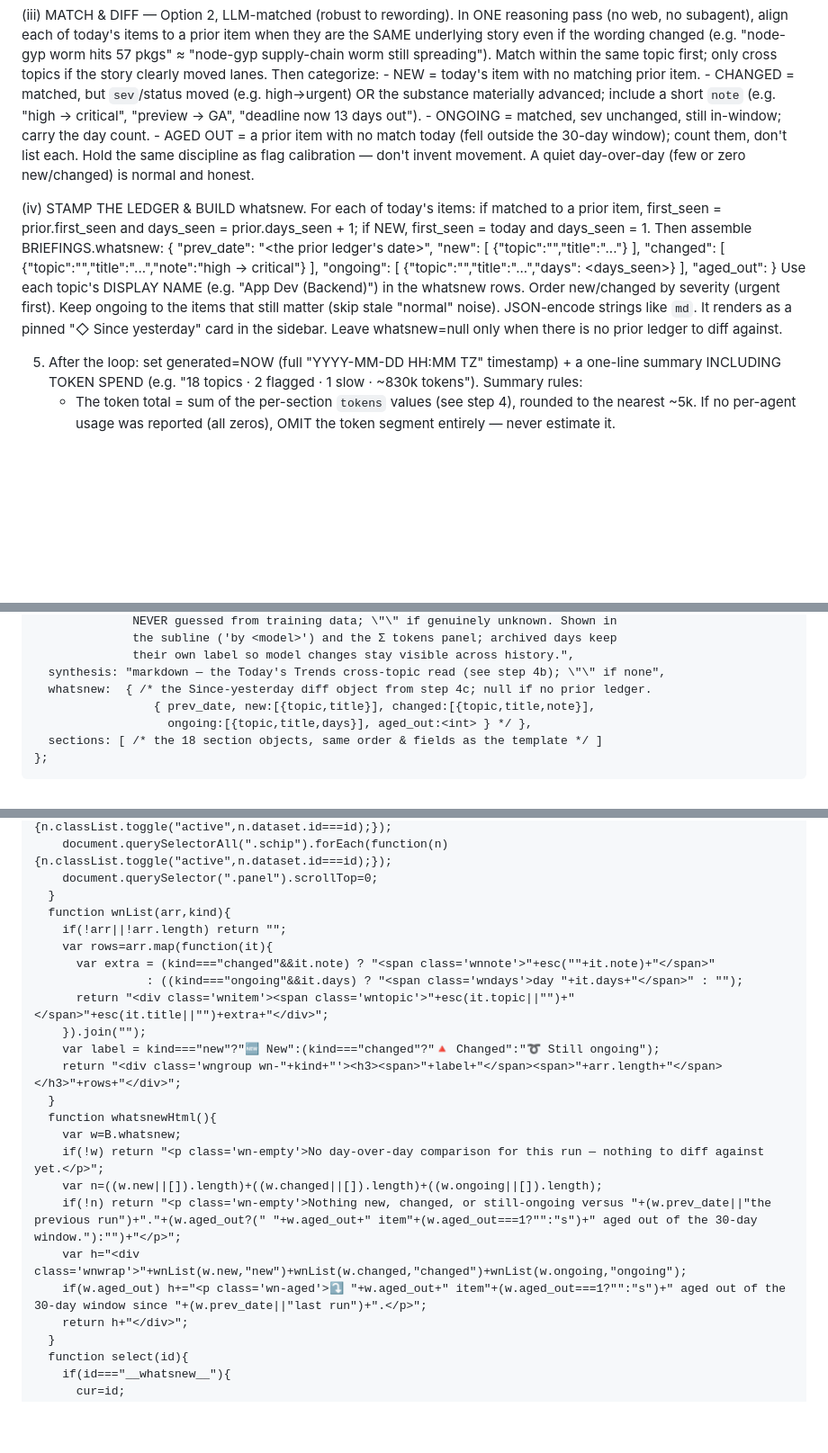
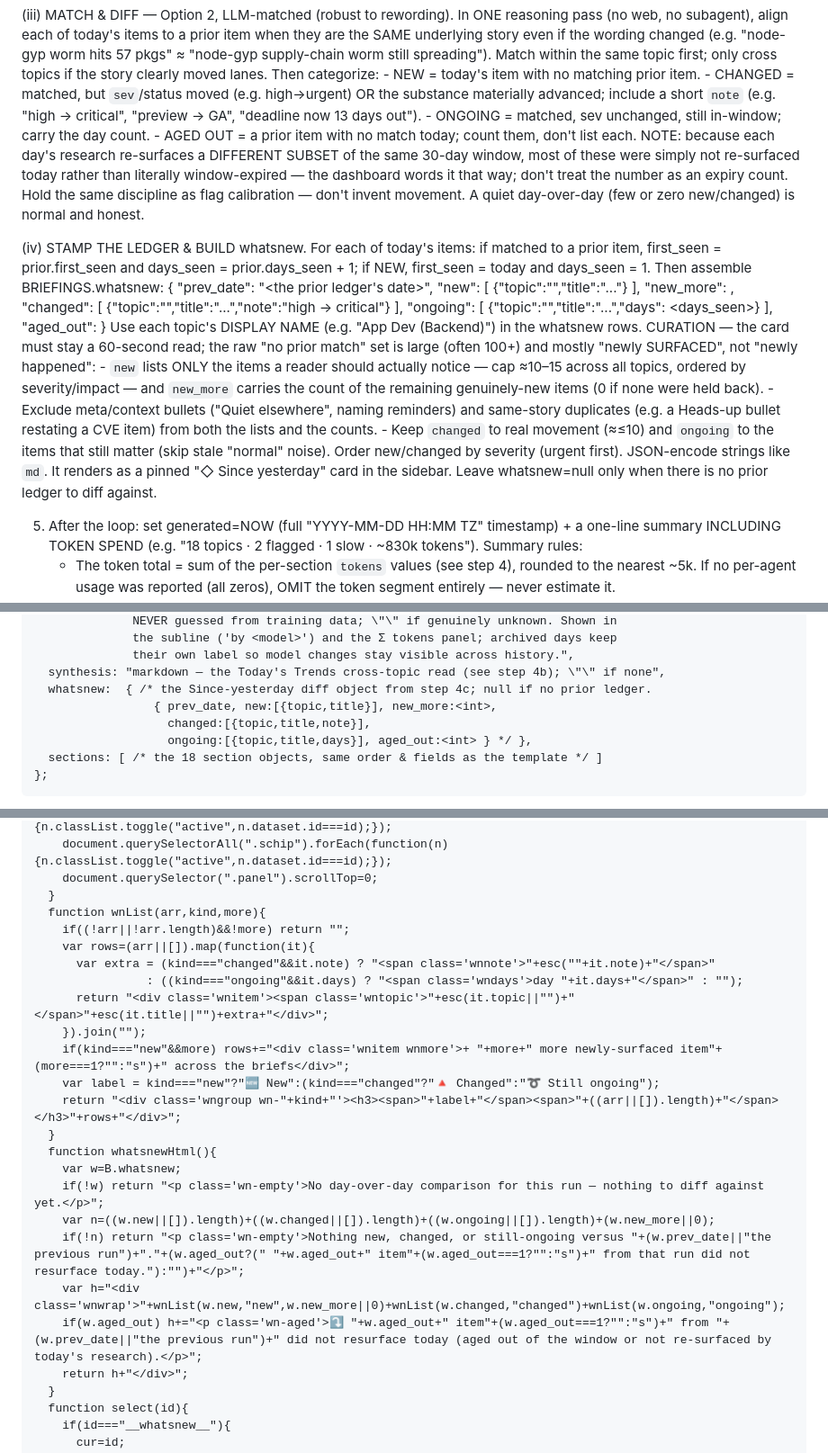
Before and after one commit to karlarao/daily-briefings, a Markdown page: pages-briefings-routine-prompt.md, 3 parts joined by grey strips. Shown at 90% size. Rendered like a GitHub page; blank space fills up the shorter version.

Commit message:
feat: curation guidance + new_more count + honest aged-out wording
Refinements from running the diff on real data (Jul 7 vs Jul 8 runs):
day-over-day research variance makes the raw no-prior-match set large
(~110 items), so step 4c now caps the displayed NEW list (~10-15,
severity-ordered) with a new_more count for the remainder, excludes
meta/duplicate bullets from lists and counts, and words aged_out as
'did not resurface today' rather than implying window expiry. Template
renders the '+N more' footer row and the honest aged-out phrasing.

Co-Authored-By: Claude Fable 5 <noreply@anthropic.com>
Claude-Session: https://claude.ai/code/session_01KHVbCvYo155zscAikV8Fe2

```diff
--- a/pages-briefings-routine-prompt.md
+++ b/pages-briefings-routine-prompt.md
@@ -307,8 +307,11 @@ If git push fails (auth/network), send one notification saying so — that failu
                       materially advanced; include a short `note` (e.g. "high → critical",
                       "preview → GA", "deadline now 13 days out").
          - ONGOING  = matched, sev unchanged, still in-window; carry the day count.
-         - AGED OUT = a prior item with no match today (fell outside the 30-day window);
-                      count them, don't list each.
+         - AGED OUT = a prior item with no match today; count them, don't list each.
+                      NOTE: because each day's research re-surfaces a DIFFERENT SUBSET of
+                      the same 30-day window, most of these were simply not re-surfaced
+                      today rather than literally window-expired — the dashboard words it
+                      that way; don't treat the number as an expiry count.
        Hold the same discipline as flag calibration — don't invent movement. A quiet
        day-over-day (few or zero new/changed) is normal and honest.
 
@@ -317,14 +320,24 @@ If git push fails (auth/network), send one notification saying so — that failu
        first_seen = today and days_seen = 1. Then assemble BRIEFINGS.whatsnew:
          { "prev_date": "<the prior ledger's date>",
            "new":     [ {"topic":"<Display Name>","title":"..."} ],
+           "new_more": <int>,
            "changed": [ {"topic":"<Display Name>","title":"...","note":"high → critical"} ],
            "ongoing": [ {"topic":"<Display Name>","title":"...","days": <days_seen>} ],
            "aged_out": <int> }
        Use each topic's DISPLAY NAME (e.g. "App Dev (Backend)") in the whatsnew rows.
-       Order new/changed by severity (urgent first). Keep ongoing to the items that still
-       matter (skip stale "normal" noise). JSON-encode strings like `md`. It renders as a
-       pinned "◇ Since yesterday" card in the sidebar. Leave whatsnew=null only when there
-       is no prior ledger to diff against.
+       CURATION — the card must stay a 60-second read; the raw "no prior match" set is
+       large (often 100+) and mostly "newly SURFACED", not "newly happened":
+         - `new` lists ONLY the items a reader should actually notice — cap ≈10–15 across
+           all topics, ordered by severity/impact — and `new_more` carries the count of
+           the remaining genuinely-new items (0 if none were held back).
+         - Exclude meta/context bullets ("Quiet elsewhere", naming reminders) and
+           same-story duplicates (e.g. a Heads-up bullet restating a CVE item) from both
+           the lists and the counts.
+         - Keep `changed` to real movement (≈≤10) and `ongoing` to the items that still
+           matter (skip stale "normal" noise).
+       Order new/changed by severity (urgent first). JSON-encode strings like `md`. It
+       renders as a pinned "◇ Since yesterday" card in the sidebar. Leave whatsnew=null
+       only when there is no prior ledger to diff against.
 
 5. After the loop: set generated=NOW (full "YYYY-MM-DD HH:MM TZ" timestamp) + a
    one-line summary INCLUDING TOKEN SPEND (e.g. "18 topics · 2 flagged · 1 slow ·
@@ -414,7 +427,8 @@ with a single assignment:
                   their own label so model changes stay visible across history.",
       synthesis: "markdown — the Today's Trends cross-topic read (see step 4b); \"\" if none",
       whatsnew:  { /* the Since-yesterday diff object from step 4c; null if no prior ledger.
-                     { prev_date, new:[{topic,title}], changed:[{topic,title,note}],
+                     { prev_date, new:[{topic,title}], new_more:<int>,
+                       changed:[{topic,title,note}],
                        ongoing:[{topic,title,days}], aged_out:<int> } */ },
       sections: [ /* the 18 section objects, same order & fields as the template */ ]
     };
@@ -1219,23 +1234,24 @@ window.BRIEFINGS = {
     document.querySelectorAll(".schip").forEach(function(n){n.classList.toggle("active",n.dataset.id===id);});
     document.querySelector(".panel").scrollTop=0;
   }
-  function wnList(arr,kind){
-    if(!arr||!arr.length) return "";
-    var rows=arr.map(function(it){
+  function wnList(arr,kind,more){
+    if((!arr||!arr.length)&&!more) return "";
+    var rows=(arr||[]).map(function(it){
       var extra = (kind==="changed"&&it.note) ? "<span class='wnnote'>"+esc(""+it.note)+"</span>"
                 : ((kind==="ongoing"&&it.days) ? "<span class='wndays'>day "+it.days+"</span>" : "");
       return "<div class='wnitem'><span class='wntopic'>"+esc(it.topic||"")+"</span>"+esc(it.title||"")+extra+"</div>";
     }).join("");
+    if(kind==="new"&&more) rows+="<div class='wnitem wnmore'>+ "+more+" more newly-surfaced item"+(more===1?"":"s")+" across the briefs</div>";
     var label = kind==="new"?"🆕 New":(kind==="changed"?"🔺 Changed":"➰ Still ongoing");
-    return "<div class='wngroup wn-"+kind+"'><h3><span>"+label+"</span><span>"+arr.length+"</span></h3>"+rows+"</div>";
+    return "<div class='wngroup wn-"+kind+"'><h3><span>"+label+"</span><span>"+((arr||[]).length)+"</span></h3>"+rows+"</div>";
   }
   function whatsnewHtml(){
     var w=B.whatsnew;
     if(!w) return "<p class='wn-empty'>No day-over-day comparison for this run — nothing to diff against yet.</p>";
-    var n=((w.new||[]).length)+((w.changed||[]).length)+((w.ongoing||[]).length);
-    if(!n) return "<p class='wn-empty'>Nothing new, changed, or still-ongoing versus "+(w.prev_date||"the previous run")+"."+(w.aged_out?(" "+w.aged_out+" item"+(w.aged_out===1?"":"s")+" aged out of the 30-day window."):"")+"</p>";
-    var h="<div class='wnwrap'>"+wnList(w.new,"new")+wnList(w.changed,"changed")+wnList(w.ongoing,"ongoing");
-    if(w.aged_out) h+="<p class='wn-aged'>⤵ "+w.aged_out+" item"+(w.aged_out===1?"":"s")+" aged out of the 30-day window since "+(w.prev_date||"last run")+".</p>";
+    var n=((w.new||[]).length)+((w.changed||[]).length)+((w.ongoing||[]).length)+(w.new_more||0);
+    if(!n) return "<p class='wn-empty'>Nothing new, changed, or still-ongoing versus "+(w.prev_date||"the previous run")+"."+(w.aged_out?(" "+w.aged_out+" item"+(w.aged_out===1?"":"s")+" from that run did not resurface today."):"")+"</p>";
+    var h="<div class='wnwrap'>"+wnList(w.new,"new",w.new_more||0)+wnList(w.changed,"changed")+wnList(w.ongoing,"ongoing");
+    if(w.aged_out) h+="<p class='wn-aged'>⤵ "+w.aged_out+" item"+(w.aged_out===1?"":"s")+" from "+(w.prev_date||"the previous run")+" did not resurface today (aged out of the window or not re-surfaced by today's research).</p>";
     return h+"</div>";
   }
   function select(id){
```
Also changed, not shown: other parts of pages-briefings-routine-prompt.md (+3 -1 lines).
